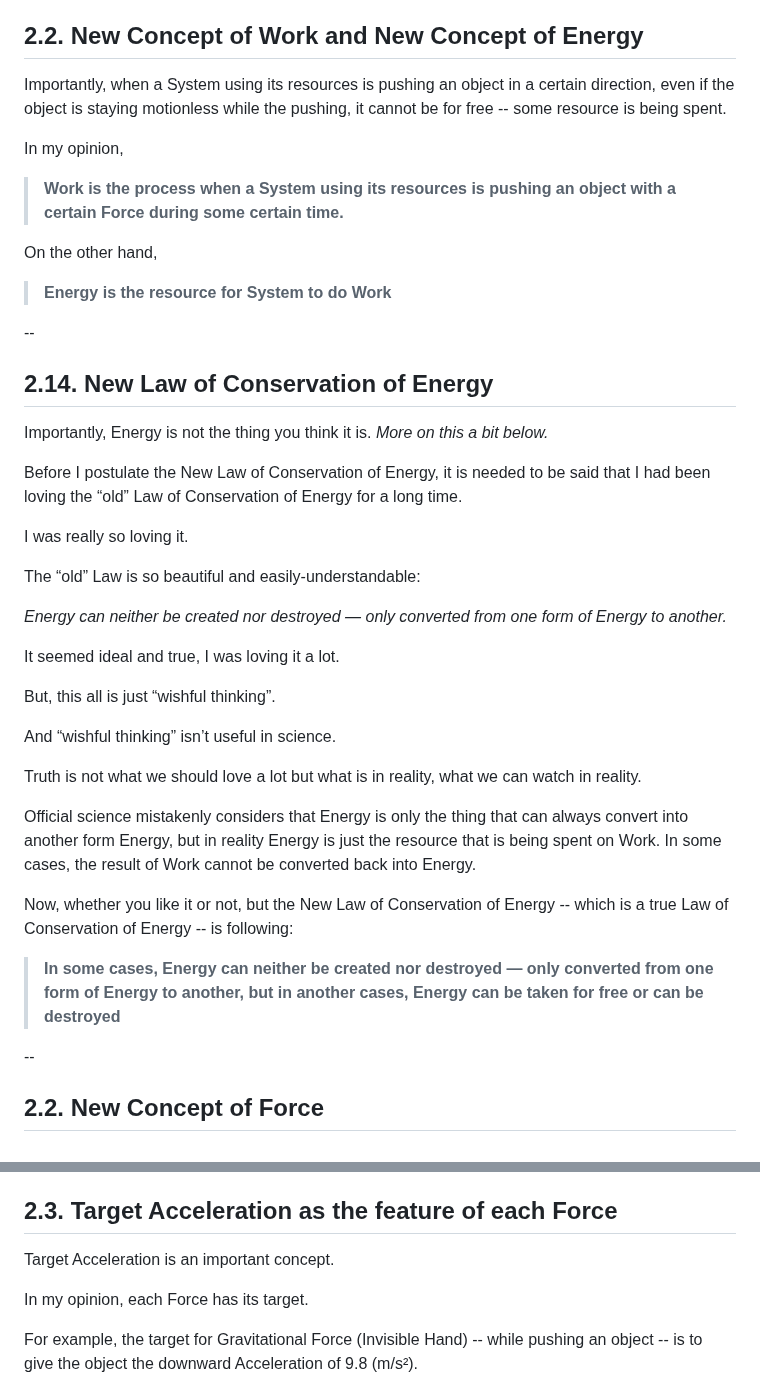
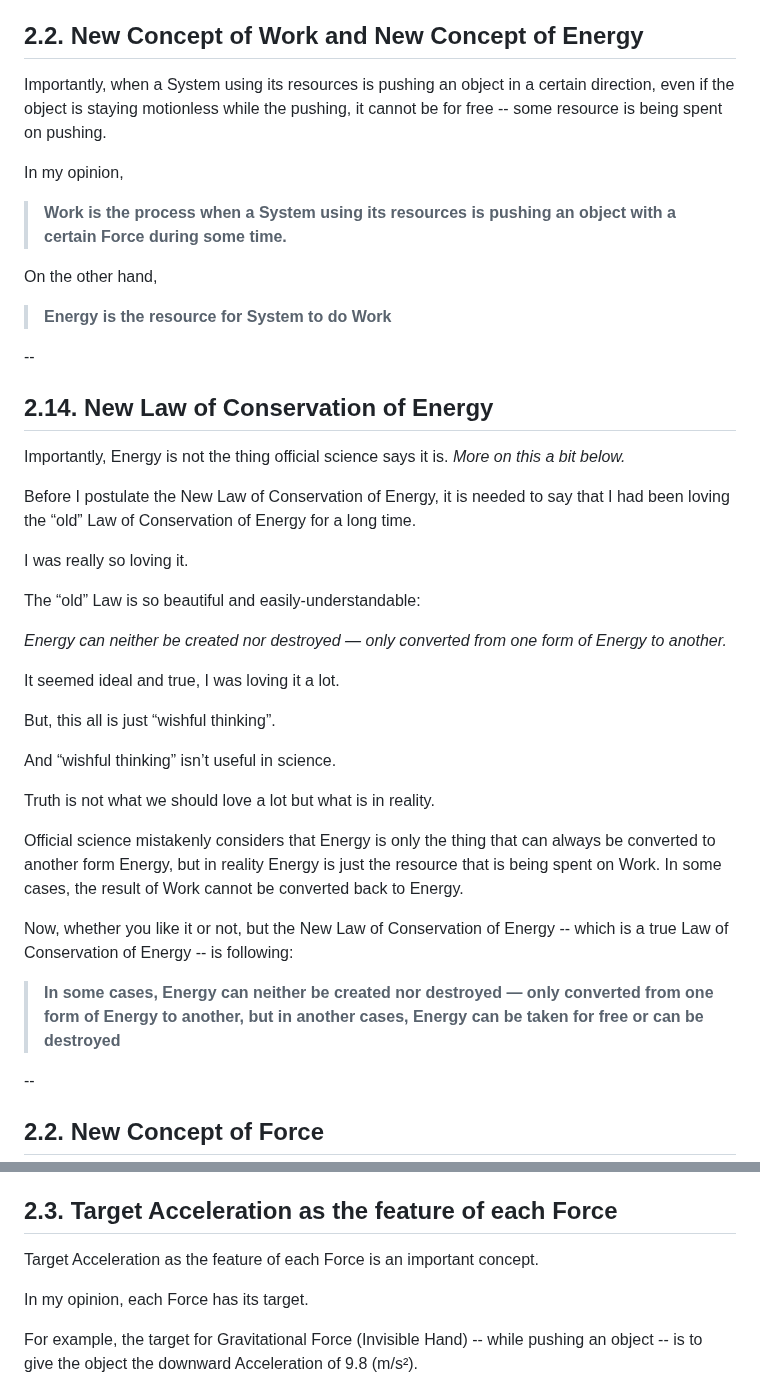
Before and after one commit to sciZer0/newdiscoveries, a Markdown page: c/README.md, 2 parts joined by grey strips. Drawn GitHub-style.

```diff
--- a/c/README.md
+++ b/c/README.md
@@ -79,11 +79,11 @@ On the other hand,
 
 ## 2.2. New Concept of Work and New Concept of Energy
 
-Importantly, when a System using its resources is pushing an object in a certain direction, even if the object is staying motionless while the pushing, it cannot be for free --  some resource is being spent.
+Importantly, when a System using its resources is pushing an object in a certain direction, even if the object is staying motionless while the pushing, it cannot be for free --  some resource is being spent on pushing.
 
 In my opinion,
 
-> **Work is the process when a System using its resources is pushing an object with a certain Force during some certain time.**
+> **Work is the process when a System using its resources is pushing an object with a certain Force during some time.**
 
 On the other hand,
 
@@ -91,13 +91,11 @@ On the other hand,
 
 --
 
-
-
 ## 2.14. New Law of Conservation of Energy
 
-Importantly, Energy is not the thing you think it is. *More on this a bit below.*
+Importantly, Energy is not the thing official science says it is. *More on this a bit below.*
 
-Before I postulate the New Law of Conservation of Energy, it is needed to be said that I had been loving the “old” Law of Conservation of Energy for a long time.
+Before I postulate the New Law of Conservation of Energy, it is needed to say that I had been loving the “old” Law of Conservation of Energy for a long time.
 
 I was really so loving it.
 
@@ -111,14 +109,13 @@ But, this all is just “wishful thinking”.
 
 And “wishful thinking” isn’t useful in science.
 
-Truth is not what we should love a lot but what is in reality, what we can watch in reality.
+Truth is not what we should love a lot but what is in reality.
 
-Official science mistakenly considers that Energy is only the thing that can always convert into another form Energy, but in reality Energy is just the resource that is being spent on Work. In some cases, the result of Work cannot be converted back into Energy.
+Official science mistakenly considers that Energy is only the thing that can always be converted to another form Energy, but in reality Energy is just the resource that is being spent on Work. In some cases, the result of Work cannot be converted back to Energy.
 
 Now, whether you like it or not, but the New Law of Conservation of Energy -- which is a true Law of Conservation of Energy -- is following:
 
 > **In some cases, Energy can neither be created nor destroyed — only converted from one form of Energy to another, but in another cases, Energy can be taken for free or can be destroyed**
-
 
 --
 
@@ -183,7 +180,7 @@ The New Definition of Force is:
 
 ## 2.3. Target Acceleration as the feature of each Force
 
-Target Acceleration is an important concept.
+Target Acceleration as the feature of each Force is an important concept.
 
 In my opinion, each Force has its target.
 
```
